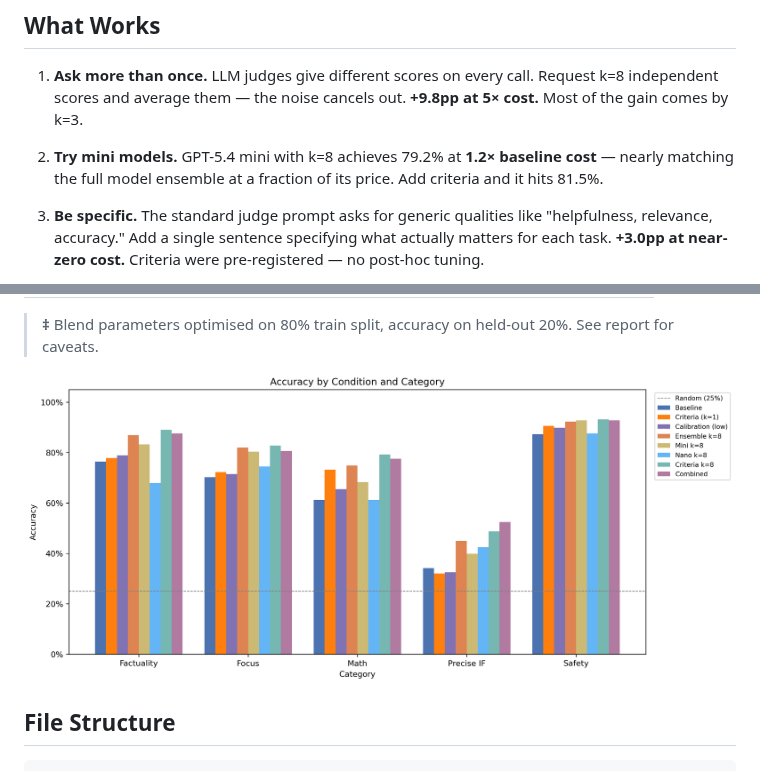
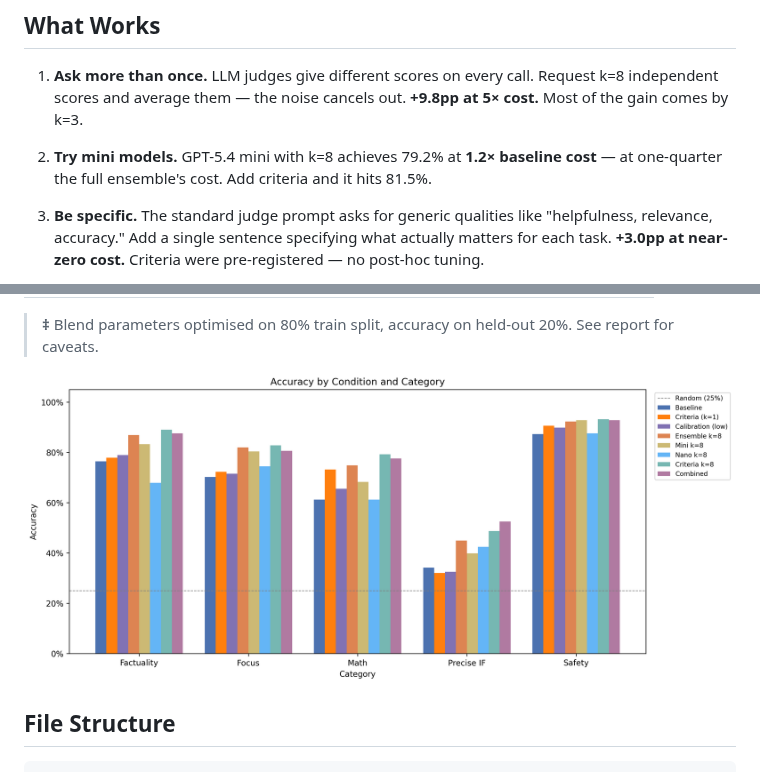
Before and after one commit to composo-ai/llm-judge-criteria-ensembling, a Markdown page: README.md, 2 parts joined by grey strips. GitHub-like rendering; pictures changed too: figures/hero_accuracy.png.

```diff
--- a/README.md
+++ b/README.md
@@ -11,7 +11,7 @@ We systematically tested five techniques for improving LLM judge accuracy on [Re
 
 1. **Ask more than once.** LLM judges give different scores on every call. Request k=8 independent scores and average them — the noise cancels out. **+9.8pp at 5× cost.** Most of the gain comes by k=3.
 
-2. **Try mini models.** GPT-5.4 mini with k=8 achieves 79.2% at **1.2× baseline cost** — nearly matching the full model ensemble at a fraction of its price. Add criteria and it hits 81.5%.
+2. **Try mini models.** GPT-5.4 mini with k=8 achieves 79.2% at **1.2× baseline cost** — at one-quarter the full ensemble's cost. Add criteria and it hits 81.5%.
 
 3. **Be specific.** The standard judge prompt asks for generic qualities like "helpfulness, relevance, accuracy." Add a single sentence specifying what actually matters for each task. **+3.0pp at near-zero cost.** Criteria were pre-registered — no post-hoc tuning.
 
```
Also changed, not shown: figures/soft_blending.png, figures/variance_correlation.png, figures/variance_error_signal.png, 2 other files.
